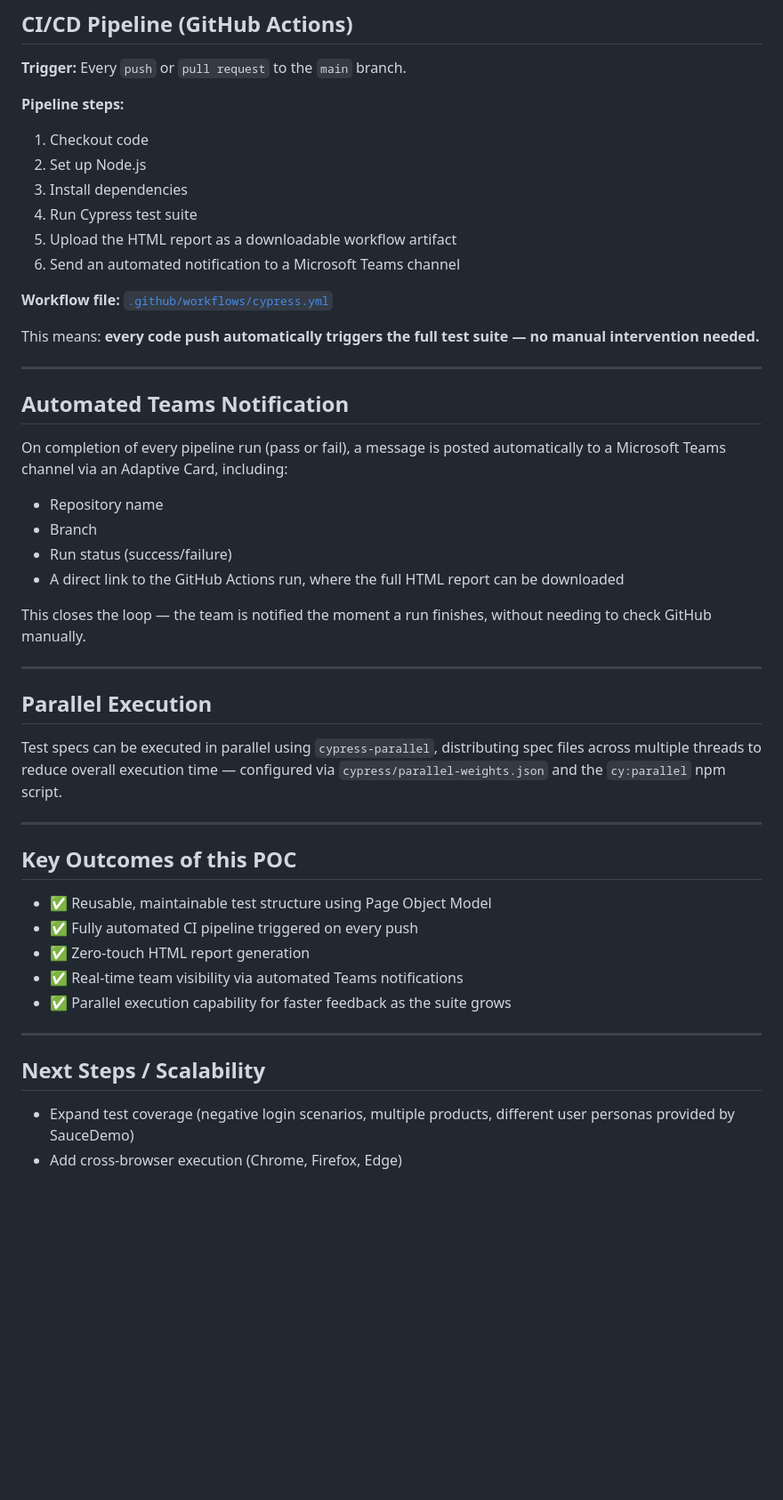
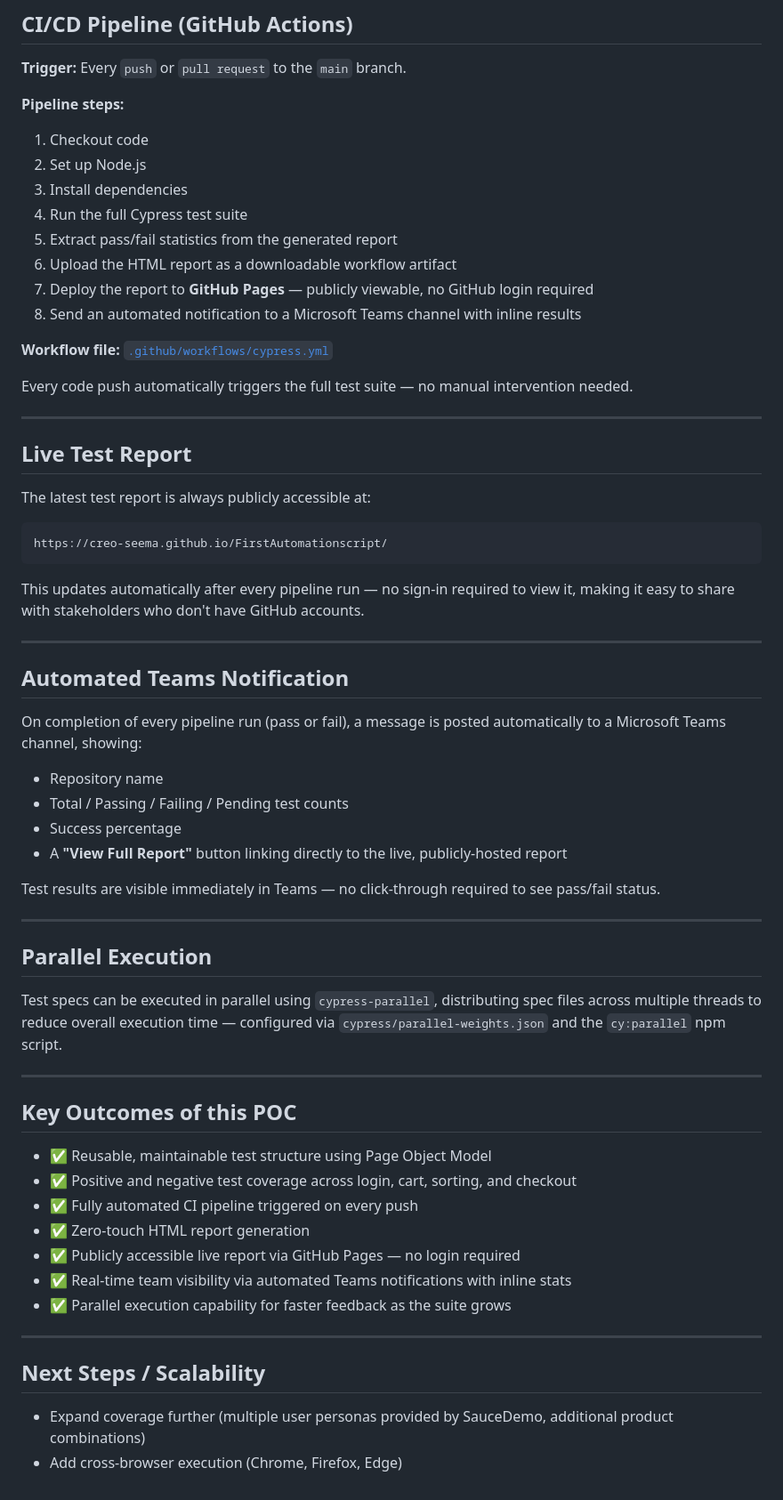
Before and after one commit to creo-seema/FirstAutomationscript, a Markdown page: README.md, the part around the change printed below. Shown: that part at 89% size. GitHub-like rendering; blank space fills up the shorter version.

````diff
--- a/README.md
+++ b/README.md
@@ -92,26 +116,37 @@ No manual merge/generate steps required — reporting is fully automatic via the
 1. Checkout code
 2. Set up Node.js
 3. Install dependencies
-4. Run Cypress test suite
-5. Upload the HTML report as a downloadable workflow artifact
-6. Send an automated notification to a Microsoft Teams channel
+4. Run the full Cypress test suite
+5. Extract pass/fail statistics from the generated report
+6. Upload the HTML report as a downloadable workflow artifact
+7. Deploy the report to **GitHub Pages** — publicly viewable, no GitHub login required
+8. Send an automated notification to a Microsoft Teams channel with inline results
 
 **Workflow file:** [`.github/workflows/cypress.yml`](.github/workflows/cypress.yml)
 
-This means: **every code push automatically triggers the full test suite — no manual intervention needed.**
+Every code push automatically triggers the full test suite — no manual intervention needed.
+
+---
+
+## Live Test Report
+
+The latest test report is always publicly accessible at:
+```
+https://creo-seema.github.io/FirstAutomationscript/
+```
+This updates automatically after every pipeline run — no sign-in required to view it, making it easy to share with stakeholders who don't have GitHub accounts.
 
 ---
 
 ## Automated Teams Notification
 
-On completion of every pipeline run (pass or fail), a message is posted automatically to a Microsoft Teams channel via an Adaptive Card, including:
+On completion of every pipeline run (pass or fail), a message is posted automatically to a Microsoft Teams channel, showing:
 - Repository name
-- Branch
-- Run status (success/failure)
-- A direct link to the GitHub Actions run, where the full HTML report can be downloaded
+- Total / Passing / Failing / Pending test counts
+- Success percentage
+- A **"View Full Report"** button linking directly to the live, publicly-hosted report
 
-This closes the loop — the team is notified the moment a run finishes, without needing to check GitHub manually.
-
+Test results are visible immediately in Teams — no click-through required to see pass/fail status.
 
 ---
 
@@ -124,14 +159,16 @@ Test specs can be executed in parallel using `cypress-parallel`, distributing sp
 ## Key Outcomes of this POC
 
 - ✅ Reusable, maintainable test structure using Page Object Model
+- ✅ Positive and negative test coverage across login, cart, sorting, and checkout
 - ✅ Fully automated CI pipeline triggered on every push
 - ✅ Zero-touch HTML report generation
-- ✅ Real-time team visibility via automated Teams notifications
+- ✅ Publicly accessible live report via GitHub Pages — no login required
+- ✅ Real-time team visibility via automated Teams notifications with inline stats
 - ✅ Parallel execution capability for faster feedback as the suite grows
 
 ---
 
 ## Next Steps / Scalability
 
-- Expand test coverage (negative login scenarios, multiple products, different user personas provided by SauceDemo)
+- Expand coverage further (multiple user personas provided by SauceDemo, additional product combinations)
 - Add cross-browser execution (Chrome, Firefox, Edge)
````
Also changed, not shown: other parts of README.md (+38 -14 lines), report-preview.png (added).
